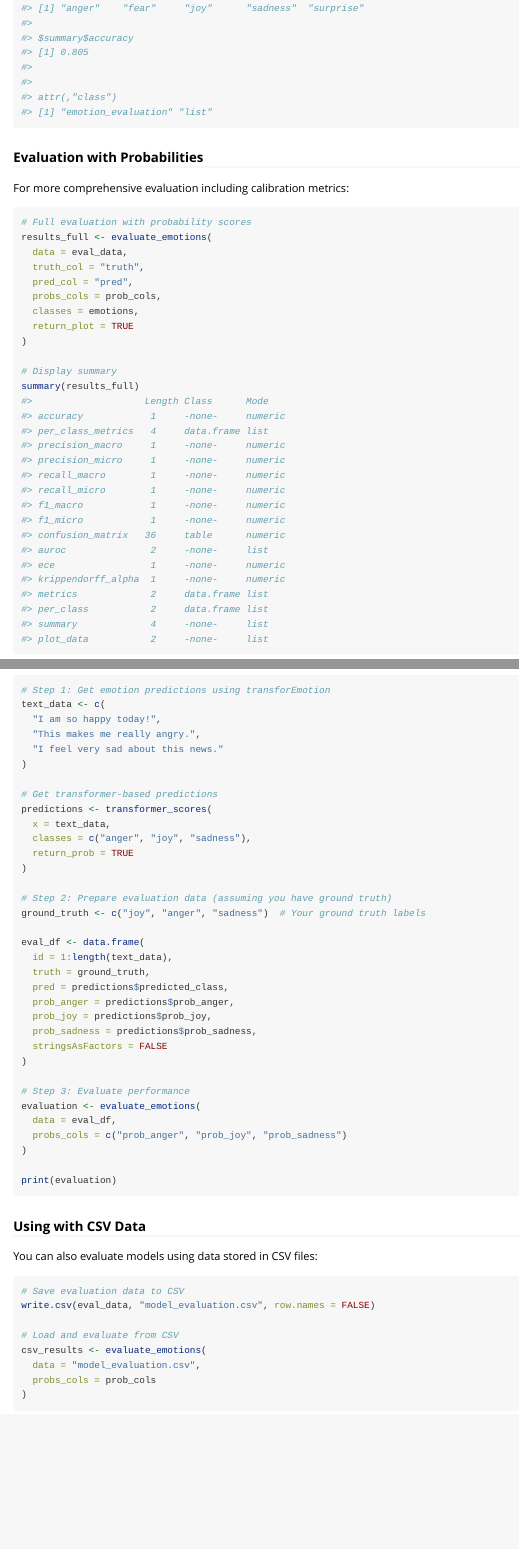
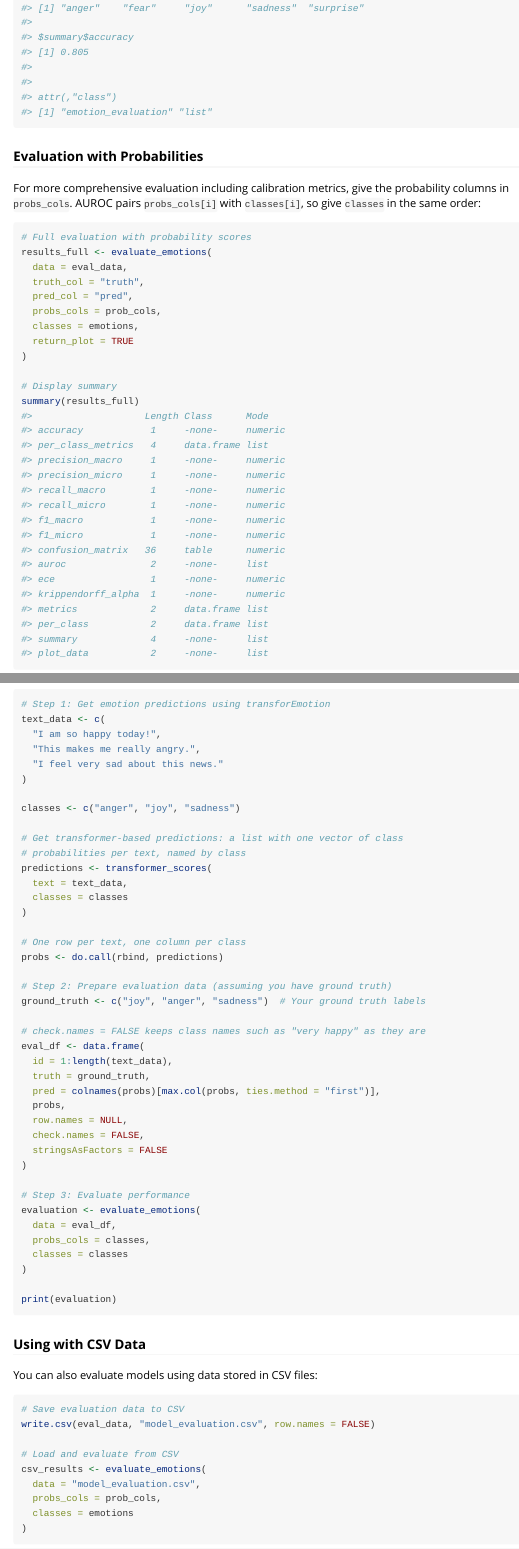
Before and after one commit to atomashevic/transforEmotion, an R Markdown document (vignettes/evaluate_emotions.Rmd): the page in a window 1100 px wide, from 3190 px down before the commit and from 3230 px down after it, so that both start at the same text, and a second part further down, joined at a grey line. Rendered offline with R 4.5, knitr and Pandoc, with nearby package versions.

Commit message:
Fix the pipeline example in the evaluate_emotions vignette
The "Complete Pipeline Example" called transformer_scores() with
arguments that it does not have (x, return_prob) and read
predicted_class and prob_<class> columns that its result does not
contain. The example now passes text, binds the class probabilities
into one row per text, and takes the class with the highest
probability as the prediction. data.frame() keeps the class names as
column names (check.names = FALSE), so classes such as "very happy"
match probs_cols.

The three calls that give probs_cols in an order other than the sorted
classes now pass classes. The install chunk gives install.packages()
and the GitHub repository in place of a placeholder, and no longer
calls library() a second time.

A new test parses every R chunk of every vignette and matches each call
to an exported function against its arguments. It also fails on a
chunk that does not parse. It needs no Python and no network.

Co-Authored-By: Claude Opus 5.5 <noreply@anthropic.com>
Claude-Session: https://claude.ai/code/session_019tG2uRrrWRfEqXDyBNnMDh

````diff
--- a/vignettes/evaluate_emotions.Rmd
+++ b/vignettes/evaluate_emotions.Rmd
@@ -97,7 +99,7 @@ print(results)
 
 ### Evaluation with Probabilities
 
-For more comprehensive evaluation including calibration metrics:
+For more comprehensive evaluation including calibration metrics, give the probability columns in `probs_cols`. AUROC pairs `probs_cols[i]` with `classes[i]`, so give `classes` in the same order:
 
 ```{r}
 # Full evaluation with probability scores
@@ -184,30 +186,37 @@ text_data <- c(
   "I feel very sad about this news."
 )
 
-# Get transformer-based predictions
+classes <- c("anger", "joy", "sadness")
+
+# Get transformer-based predictions: a list with one vector of class
+# probabilities per text, named by class
 predictions <- transformer_scores(
-  x = text_data,
-  classes = c("anger", "joy", "sadness"),
-  return_prob = TRUE
+  text = text_data,
+  classes = classes
 )
+
+# One row per text, one column per class
+probs <- do.call(rbind, predictions)
 
 # Step 2: Prepare evaluation data (assuming you have ground truth)
 ground_truth <- c("joy", "anger", "sadness")  # Your ground truth labels
 
+# check.names = FALSE keeps class names such as "very happy" as they are
 eval_df <- data.frame(
   id = 1:length(text_data),
   truth = ground_truth,
-  pred = predictions$predicted_class,
-  prob_anger = predictions$prob_anger,
-  prob_joy = predictions$prob_joy,
-  prob_sadness = predictions$prob_sadness,
+  pred = colnames(probs)[max.col(probs, ties.method = "first")],
+  probs,
+  row.names = NULL,
+  check.names = FALSE,
   stringsAsFactors = FALSE
 )
 
 # Step 3: Evaluate performance
 evaluation <- evaluate_emotions(
   data = eval_df,
-  probs_cols = c("prob_anger", "prob_joy", "prob_sadness")
+  probs_cols = classes,
+  classes = classes
 )
 
 print(evaluation)
@@ -224,7 +233,8 @@ write.csv(eval_data, "model_evaluation.csv", row.names = FALSE)
 # Load and evaluate from CSV
 csv_results <- evaluate_emotions(
   data = "model_evaluation.csv",
-  probs_cols = prob_cols
+  probs_cols = prob_cols,
+  classes = emotions
 )
 ```
 
````
Also changed, not shown: vignettes/evaluate_emotions.Rmd (12 more changed lines), 1 other file.
